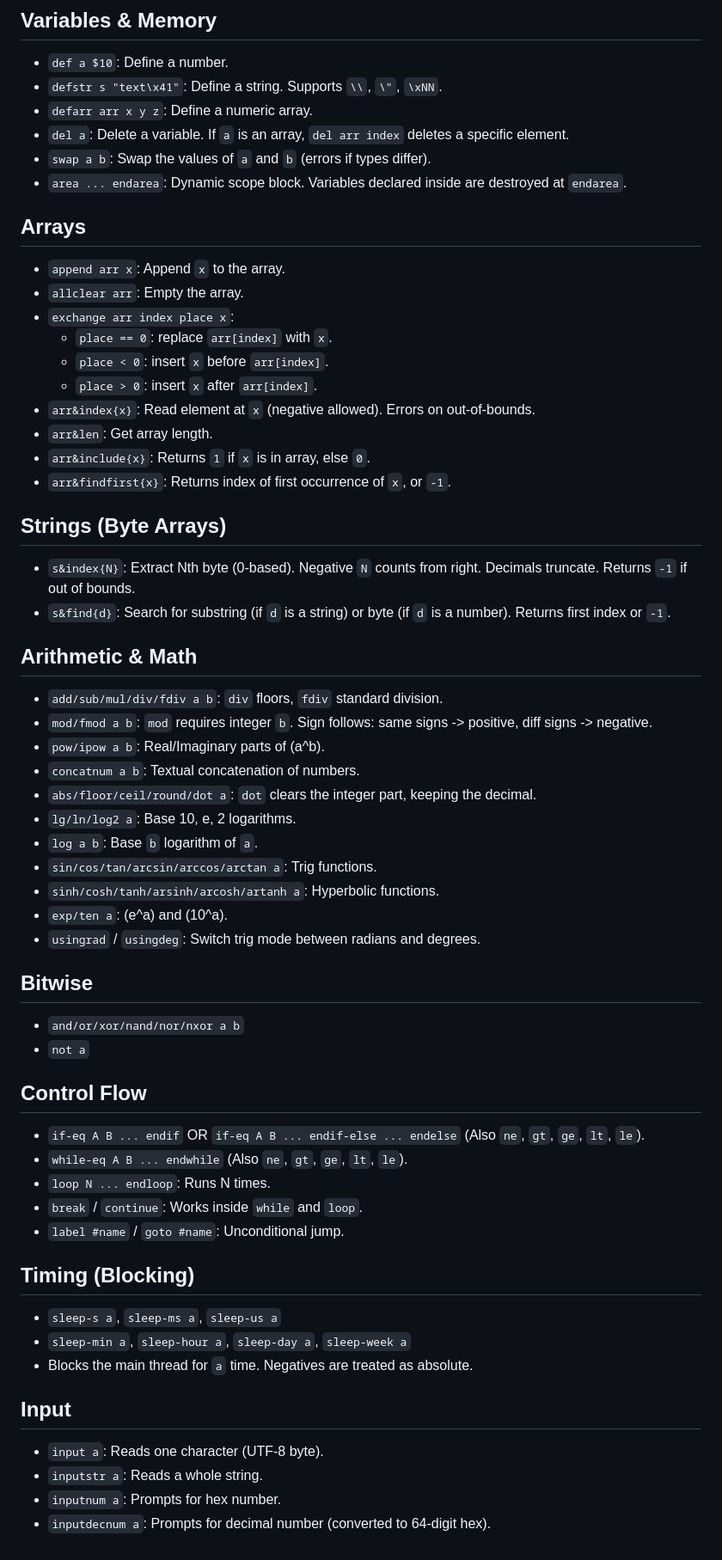
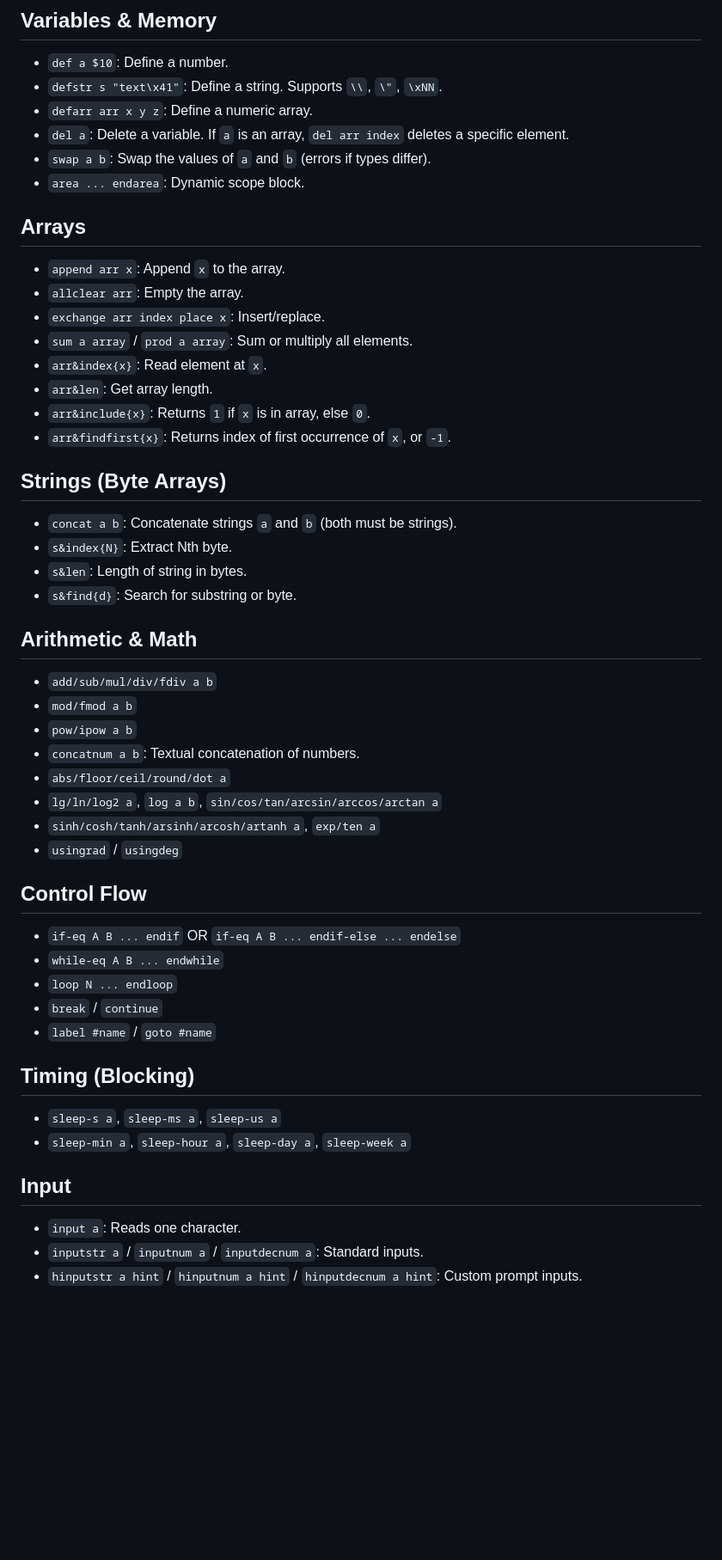
Before and after one commit to pyanahida/HexLine-Lang, a Markdown page: README.md, the part around one of its changes. Shown at 86% size. GitHub-like rendering; blank space fills up the shorter version.

Commit message:
Improve README content for clarity and detail
Updated README to enhance clarity and detail on string manipulation, arrays, and input handling.

```diff
--- a/README.md
+++ b/README.md
@@ -141,55 +143,46 @@ print "Done"
 - `defarr arr x y z`: Define a numeric array.
 - `del a`: Delete a variable. If `a` is an array, `del arr index` deletes a specific element.
 - `swap a b`: Swap the values of `a` and `b` (errors if types differ).
-- `area ... endarea`: Dynamic scope block. Variables declared inside are destroyed at `endarea`.
+- `area ... endarea`: Dynamic scope block.
 
 ## Arrays
 - `append arr x`: Append `x` to the array.
 - `allclear arr`: Empty the array.
-- `exchange arr index place x`:
-  - `place == 0`: replace `arr[index]` with `x`.
-  - `place < 0`: insert `x` before `arr[index]`.
-  - `place > 0`: insert `x` after `arr[index]`.
-- `arr&index{x}`: Read element at `x` (negative allowed). Errors on out-of-bounds.
+- `exchange arr index place x`: Insert/replace.
+- `sum a array` / `prod a array`: Sum or multiply all elements.
+- `arr&index{x}`: Read element at `x`.
 - `arr&len`: Get array length.
 - `arr&include{x}`: Returns `1` if `x` is in array, else `0`.
 - `arr&findfirst{x}`: Returns index of first occurrence of `x`, or `-1`.
 
 ## Strings (Byte Arrays)
-- `s&index{N}`: Extract Nth byte (0-based). Negative `N` counts from right. Decimals truncate. Returns `-1` if out of bounds.
-- `s&find{d}`: Search for substring (if `d` is a string) or byte (if `d` is a number). Returns first index or `-1`.
+- `concat a b`: Concatenate strings `a` and `b` (both must be strings).
+- `s&index{N}`: Extract Nth byte.
+- `s&len`: Length of string in bytes.
+- `s&find{d}`: Search for substring or byte.
 
 ## Arithmetic & Math
-- `add/sub/mul/div/fdiv a b`: `div` floors, `fdiv` standard division.
-- `mod/fmod a b`: `mod` requires integer `b`. Sign follows: same signs -> positive, diff signs -> negative.
-- `pow/ipow a b`: Real/Imaginary parts of \(a^b\).
+- `add/sub/mul/div/fdiv a b`
+- `mod/fmod a b`
+- `pow/ipow a b`
 - `concatnum a b`: Textual concatenation of numbers.
-- `abs/floor/ceil/round/dot a`: `dot` clears the integer part, keeping the decimal.
-- `lg/ln/log2 a`: Base 10, e, 2 logarithms.
-- `log a b`: Base `b` logarithm of `a`.
-- `sin/cos/tan/arcsin/arccos/arctan a`: Trig functions.
-- `sinh/cosh/tanh/arsinh/arcosh/artanh a`: Hyperbolic functions.
-- `exp/ten a`: \(e^a\) and \(10^a\).
-- `usingrad` / `usingdeg`: Switch trig mode between radians and degrees.
-
-## Bitwise
-- `and/or/xor/nand/nor/nxor a b`
-- `not a`
+- `abs/floor/ceil/round/dot a`
+- `lg/ln/log2 a`, `log a b`, `sin/cos/tan/arcsin/arccos/arctan a`
+- `sinh/cosh/tanh/arsinh/arcosh/artanh a`, `exp/ten a`
+- `usingrad` / `usingdeg`
 
 ## Control Flow
-- `if-eq A B ... endif` OR `if-eq A B ... endif-else ... endelse` (Also `ne`, `gt`, `ge`, `lt`, `le`).
-- `while-eq A B ... endwhile` (Also `ne`, `gt`, `ge`, `lt`, `le`).
-- `loop N ... endloop`: Runs N times.
-- `break` / `continue`: Works inside `while` and `loop`.
-- `label #name` / `goto #name`: Unconditional jump.
+- `if-eq A B ... endif` OR `if-eq A B ... endif-else ... endelse`
+- `while-eq A B ... endwhile`
+- `loop N ... endloop`
+- `break` / `continue`
+- `label #name` / `goto #name`
 
 ## Timing (Blocking)
 - `sleep-s a`, `sleep-ms a`, `sleep-us a`
 - `sleep-min a`, `sleep-hour a`, `sleep-day a`, `sleep-week a`
-- Blocks the main thread for `a` time. Negatives are treated as absolute.
 
 ## Input
-- `input a`: Reads one character (UTF-8 byte).
-- `inputstr a`: Reads a whole string.
-- `inputnum a`: Prompts for hex number.
-- `inputdecnum a`: Prompts for decimal number (converted to 64-digit hex).
+- `input a`: Reads one character.
+- `inputstr a` / `inputnum a` / `inputdecnum a`: Standard inputs.
+- `hinputstr a hint` / `hinputnum a hint` / `hinputdecnum a hint`: Custom prompt inputs.
```
Also changed, not shown: other parts of README.md (+9 -7 lines).
